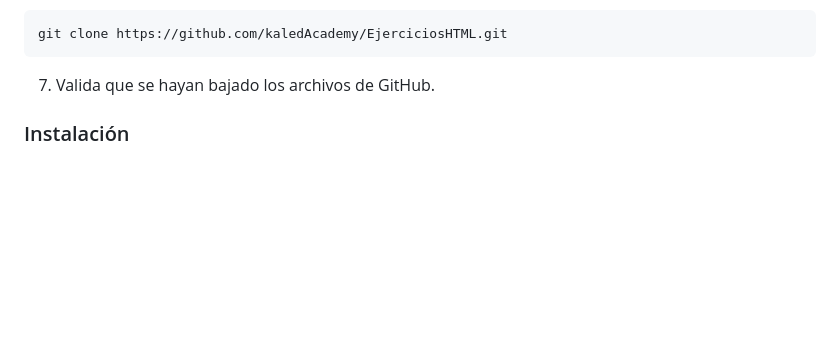
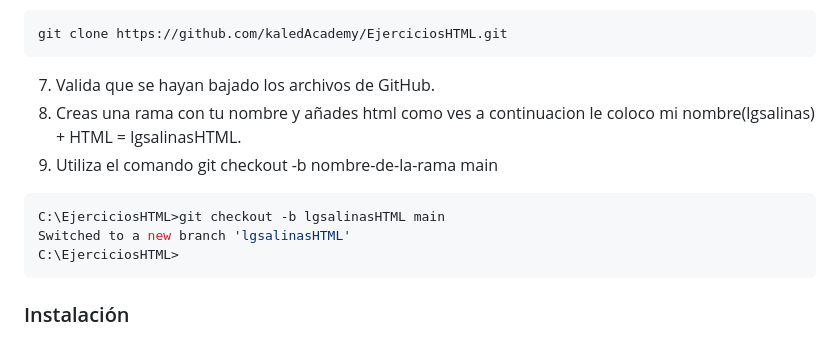
Before and after one commit to kaledAcademy/EjerciciosHTML, a Markdown page: README.md, the part around the change. Rendered like a GitHub page; blank space fills up the shorter version.

Commit message:
crecaion de rama

````diff
--- a/README.md
+++ b/README.md
@@ -17,6 +17,15 @@
 git clone https://github.com/kaledAcademy/EjerciciosHTML.git
 ```
 7. Valida que se hayan bajado los archivos de GitHub.
+8. Creas una rama con tu nombre y añades html como ves a continuacion
+le coloco mi nombre(lgsalinas) + HTML  = lgsalinasHTML.
+9. Utiliza el comando git checkout -b nombre-de-la-rama main
+
+```sh
+C:\EjerciciosHTML>git checkout -b lgsalinasHTML main
+Switched to a new branch 'lgsalinasHTML'
+C:\EjerciciosHTML>
+```
 
 ### Instalación
 
````
